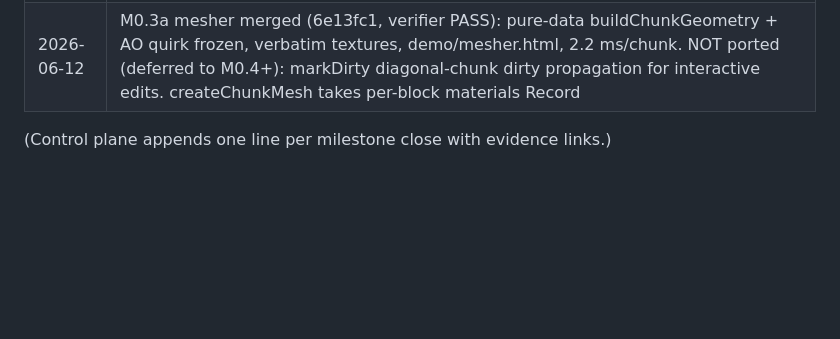
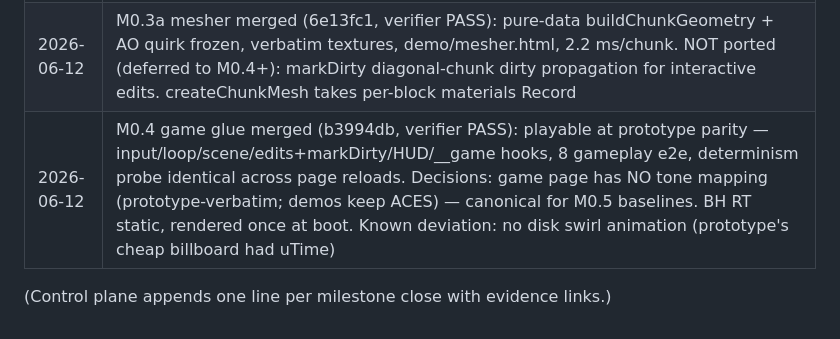
Before and after one commit to donozhang1992/interstellar-craft, a Markdown page: docs/ROADMAP.md, the part around the change. Rendered like a GitHub page; blank space fills up the shorter version.

Commit message:
docs: log M0.4 completion in roadmap status
Co-Authored-By: Claude Fable 5 <noreply@anthropic.com>

```diff
--- a/docs/ROADMAP.md
+++ b/docs/ROADMAP.md
@@ -67,5 +67,6 @@ live · README updated.
 | 2026-06-12 | M0.2b physics merged (c06837b, verifier PASS): AABB collision + stepPlayer (walk/sprint/jump/fly), PHYS constants prototype-exact, 63 unit tests total, core cov 99%. Integrator contracts: pass dt=1/60, heightmap-derived spawn, edge-triggered toggleFly, ControlLeft-only descend |
 | 2026-06-12 | M0.3b black hole + sky merged (2b7ff85, verifier PASS): geodesic RT 1280² HalfFloat, premultiplied billboard, disk basis .06/−.21 pinned, seeded stars/nebulae renderOrder −2, demo/blackhole.html. uTime swirl exposed via setTime — renderRT is expensive (render once at boot / on demand). TECH_SPEC §7.4/7.8 corrected to trailer-actual |
 | 2026-06-12 | M0.3a mesher merged (6e13fc1, verifier PASS): pure-data buildChunkGeometry + AO quirk frozen, verbatim textures, demo/mesher.html, 2.2 ms/chunk. NOT ported (deferred to M0.4+): markDirty diagonal-chunk dirty propagation for interactive edits. createChunkMesh takes per-block materials Record |
+| 2026-06-12 | M0.4 game glue merged (b3994db, verifier PASS): playable at prototype parity — input/loop/scene/edits+markDirty/HUD/__game hooks, 8 gameplay e2e, determinism probe identical across page reloads. Decisions: game page has NO tone mapping (prototype-verbatim; demos keep ACES) — canonical for M0.5 baselines. BH RT static, rendered once at boot. Known deviation: no disk swirl animation (prototype's cheap billboard had uTime) |
 
 (Control plane appends one line per milestone close with evidence links.)
```
